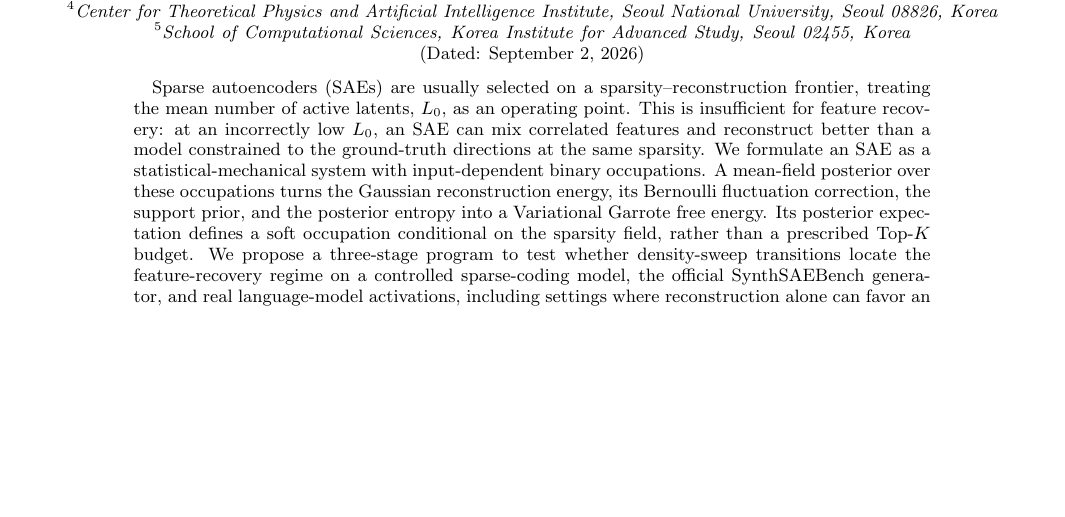
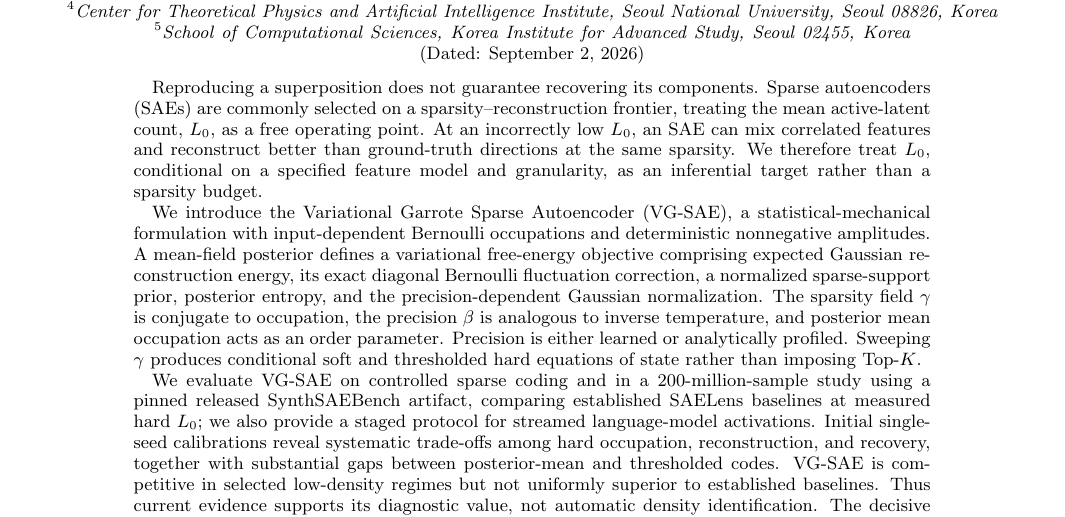
Before and after one commit to ywssng/vg-sae, a LaTeX paper (tex/aps/apssamp.tex): part of page 1 of 5, cut so that both start at the same text, the shorter picture padded with empty space. Compiled offline with pdfLaTeX.

Commit message:
영문 연구 요약과 논문 초록 개정

```diff
--- a/tex/aps/apssamp.tex
+++ b/tex/aps/apssamp.tex
@@ -29,19 +29,32 @@
 \date{\today}
 
 \begin{abstract}
-Sparse autoencoders (SAEs) are usually selected on a sparsity--reconstruction
-frontier, treating the mean number of active latents, $L_0$, as an operating
-point.  This is insufficient for feature recovery: at an incorrectly low
-$L_0$, an SAE can mix correlated features and reconstruct better than a model
-constrained to the ground-truth directions at the same sparsity.  We formulate
-an SAE as a statistical-mechanical system with input-dependent binary
-occupations.  A mean-field posterior over these occupations turns the Gaussian
-reconstruction energy, its Bernoulli
-fluctuation correction, the support prior, and the posterior entropy into a
-Variational Garrote free energy.  Its posterior expectation defines a soft
-occupation conditional on the sparsity field, rather than a prescribed Top-$K$
-budget.  We propose a three-stage program to test whether density-sweep
-transitions locate the feature-recovery regime on a controlled sparse-coding
-model, the official SynthSAEBench generator, and real language-model
-activations, including settings where reconstruction alone can favor an
-incorrect representation.
+Reproducing a superposition does not guarantee recovering its components.
+Sparse autoencoders (SAEs) are commonly selected on a
+sparsity--reconstruction frontier, treating the mean active-latent count,
+$L_0$, as a free operating point.  At an incorrectly low $L_0$, an SAE can mix
+correlated features and reconstruct better than ground-truth directions at the
+same sparsity.  We therefore treat $L_0$, conditional on a specified feature
+model and granularity, as an inferential target rather than a sparsity budget.
+
+We introduce the Variational Garrote Sparse Autoencoder (VG-SAE), a
+statistical-mechanical formulation with input-dependent Bernoulli occupations
+and deterministic nonnegative amplitudes.  A mean-field posterior defines a
+variational free-energy objective comprising expected Gaussian reconstruction
+energy, its exact diagonal Bernoulli fluctuation correction, a normalized
+sparse-support prior, posterior entropy, and the precision-dependent Gaussian
+normalization.  The sparsity field $\gamma$ is conjugate to occupation, the
+precision $\beta$ is analogous to inverse temperature, and posterior mean
+occupation acts as an order parameter.  Precision is either learned or
+analytically profiled.  Sweeping $\gamma$ produces conditional soft and
+thresholded hard equations of state rather than imposing Top-$K$.
+
+We evaluate VG-SAE on controlled sparse coding and in a 200-million-sample
+study using a pinned released SynthSAEBench artifact, comparing established
+SAELens baselines at measured hard $L_0$; we also provide a staged protocol for
+streamed language-model activations.  Initial single-seed calibrations reveal
+systematic trade-offs among hard occupation, reconstruction, and recovery,
+together with substantial gaps between posterior-mean and thresholded codes.
+VG-SAE is competitive in selected low-density regimes but not uniformly
+superior to established baselines.  Thus current evidence supports its
+diagnostic value, not automatic density identification.  The decisive
```
Also changed, not shown: ELI5_RESEARCH_SUMMARY.md (+15 -7 lines), tex/aps/apssamp.tex (7 more changed lines).
